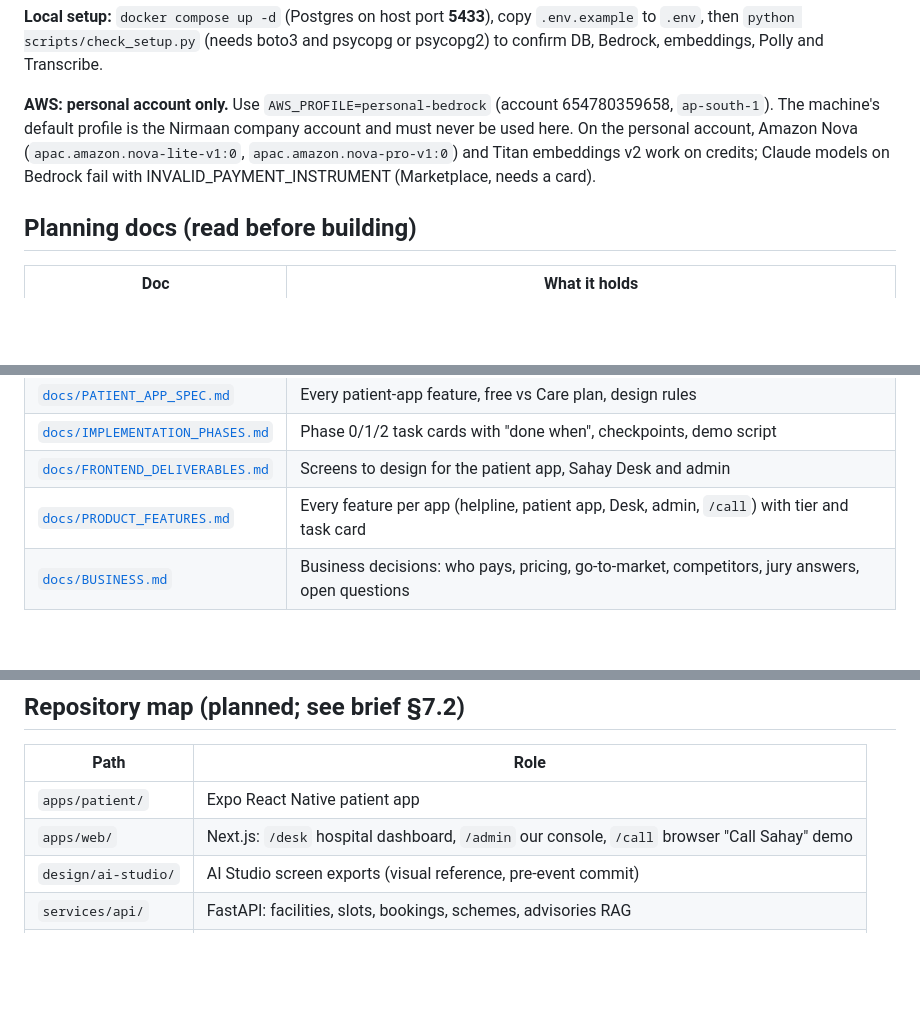
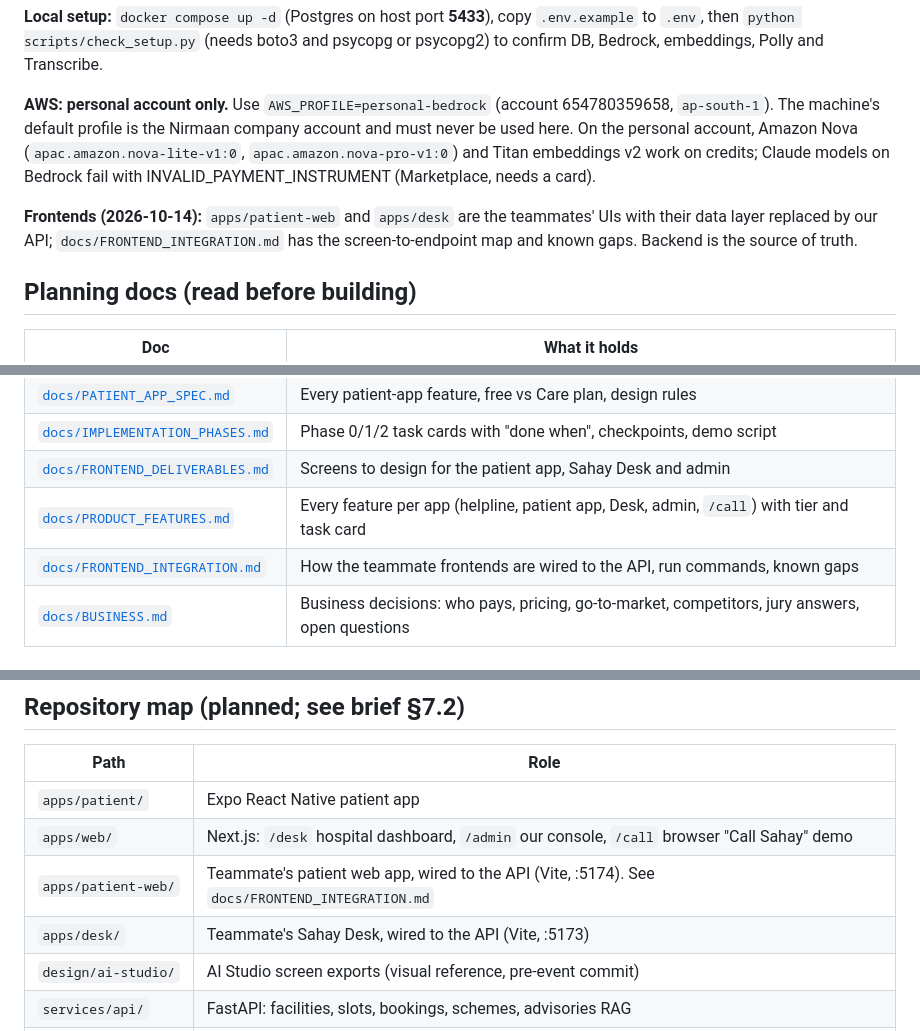
Before and after one commit to h-sane/hello-sahay, a Markdown page: CLAUDE.md, 3 parts joined by grey strips. Drawn GitHub-style; blank space fills up the shorter version.

Commit message:
docs: frontend integration map, run commands and known gaps
Co-Authored-By: Claude Sonnet 5.5 <noreply@anthropic.com>
Claude-Session: https://claude.ai/code/session_0134iwQdmNH5dZdG4xt539sc

```diff
--- a/CLAUDE.md
+++ b/CLAUDE.md
@@ -35,6 +35,8 @@ Nova (`apac.amazon.nova-lite-v1:0`, `apac.amazon.nova-pro-v1:0`) and Titan
 embeddings v2 work on credits; Claude models on Bedrock fail with
 INVALID_PAYMENT_INSTRUMENT (Marketplace, needs a card).
 
+**Frontends (2026-10-14):** `apps/patient-web` and `apps/desk` are the teammates' UIs with their data layer replaced by our API; `docs/FRONTEND_INTEGRATION.md` has the screen-to-endpoint map and known gaps. Backend is the source of truth.
+
 ## Planning docs (read before building)
 
 | Doc | What it holds |
@@ -44,6 +46,7 @@ INVALID_PAYMENT_INSTRUMENT (Marketplace, needs a card).
 | [`docs/IMPLEMENTATION_PHASES.md`](docs/IMPLEMENTATION_PHASES.md) | Phase 0/1/2 task cards with "done when", checkpoints, demo script |
 | [`docs/FRONTEND_DELIVERABLES.md`](docs/FRONTEND_DELIVERABLES.md) | Screens to design for the patient app, Sahay Desk and admin |
 | [`docs/PRODUCT_FEATURES.md`](docs/PRODUCT_FEATURES.md) | Every feature per app (helpline, patient app, Desk, admin, `/call`) with tier and task card |
+| [`docs/FRONTEND_INTEGRATION.md`](docs/FRONTEND_INTEGRATION.md) | How the teammate frontends are wired to the API, run commands, known gaps |
 | [`docs/BUSINESS.md`](docs/BUSINESS.md) | Business decisions: who pays, pricing, go-to-market, competitors, jury answers, open questions |
 
 ## Team and tools
@@ -93,6 +96,8 @@ INVALID_PAYMENT_INSTRUMENT (Marketplace, needs a card).
 |---|---|
 | `apps/patient/` | Expo React Native patient app |
 | `apps/web/` | Next.js: `/desk` hospital dashboard, `/admin` our console, `/call` browser "Call Sahay" demo |
+| `apps/patient-web/` | Teammate's patient web app, wired to the API (Vite, :5174). See `docs/FRONTEND_INTEGRATION.md` |
+| `apps/desk/` | Teammate's Sahay Desk, wired to the API (Vite, :5173) |
 | `design/ai-studio/` | AI Studio screen exports (visual reference, pre-event commit) |
 | `services/api/` | FastAPI: facilities, slots, bookings, schemes, advisories RAG |
 | `services/voice/` | WebSocket voice pipeline: Transcribe → safety gate → Bedrock tools → TTS |
```
Also changed, not shown: docs/FRONTEND_INTEGRATION.md (added, +56 -0 lines).
